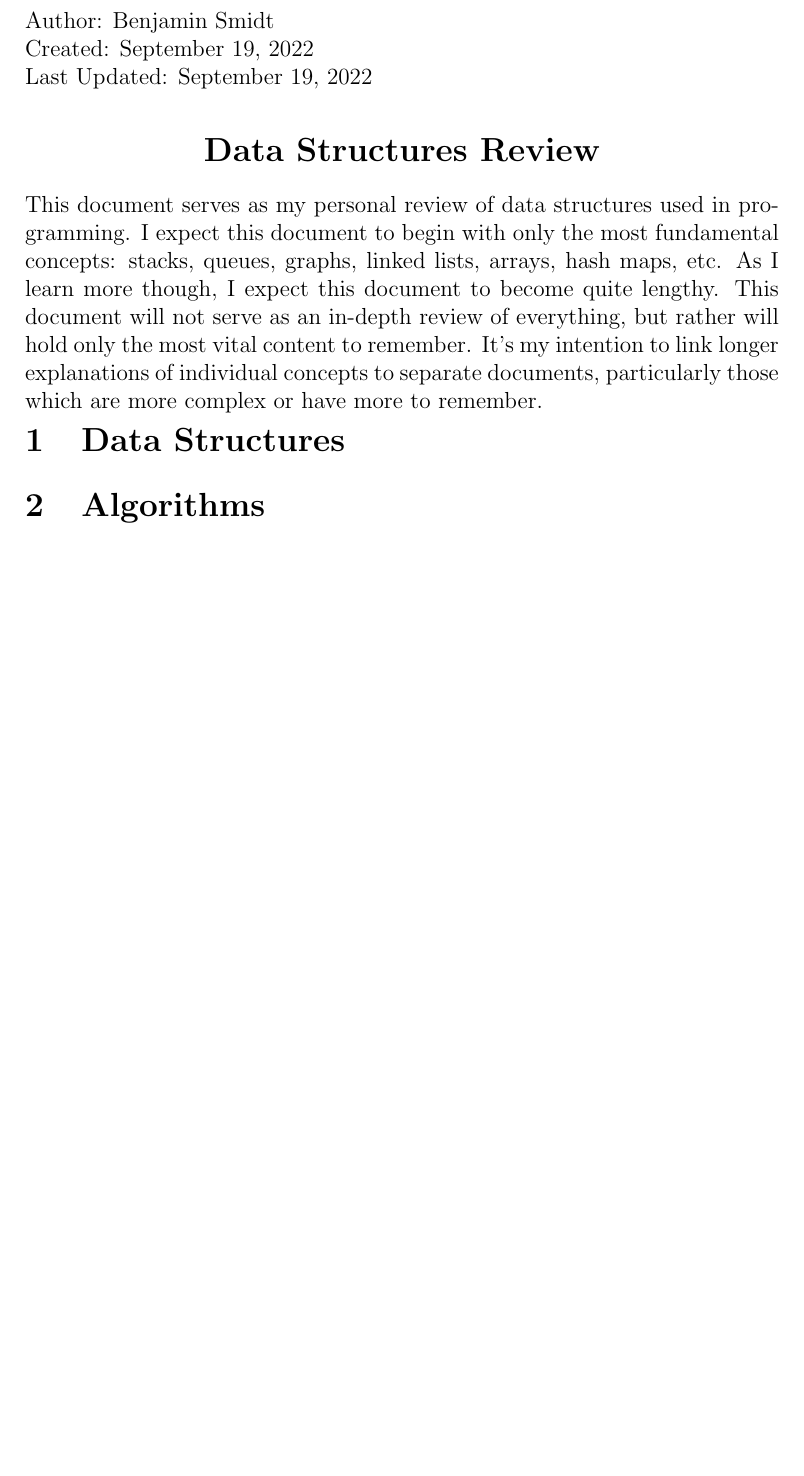
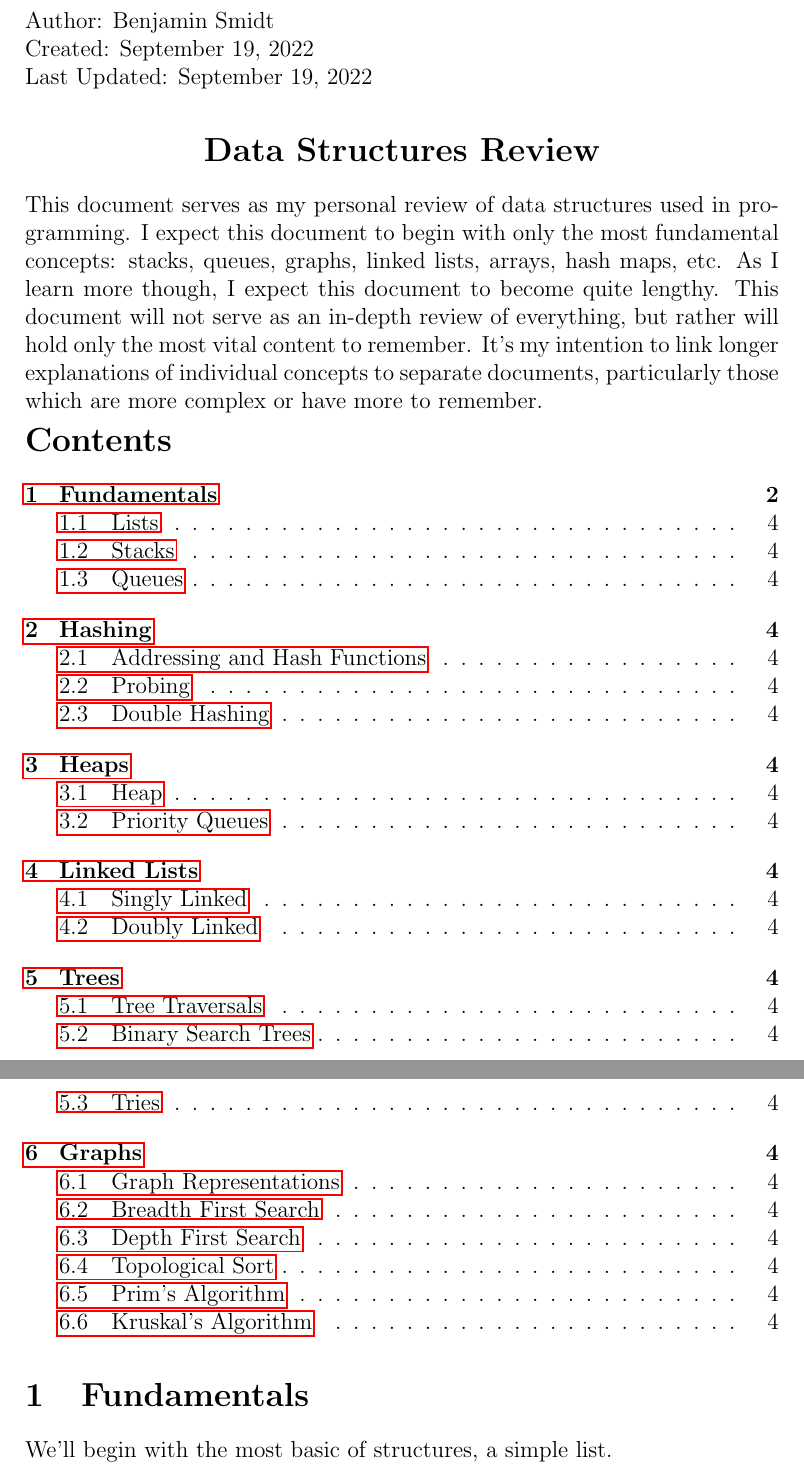
Before and after one commit to bensmidt/Data-Structures_Algorithms, a LaTeX document (DataStructures.tex): part of the page before the commit and two parts of pages 1 and 2 of 4 after it, the two joined at a grey line, cut so that both start at the same text, the shorter picture padded with empty space. The pictures show the PDF file DataStructures.pdf that the author committed with the source.

Commit message:
created outline for review documents

```diff
--- a/DataStructures.tex
+++ b/DataStructures.tex
@@ -30,6 +30,18 @@ document will not serve as an in-depth review of everything, but rather will hol
 to remember. It's my intention to link longer explanations of individual concepts to separate documents,
 particularly those which are more complex or have more to remember.
 
-\section{Data Structures}
+\tableofcontents{}
 
-\section{Algorithms}
+\section{Fundamentals}
+We'll begin with the most basic of structures, a simple list.
+
+\subsection{Lists}
+\subsection{Stacks}
+\subsection{Queues}
+
+\section{Hashing}
+\subsection{Addressing and Hash Functions}
+\subsection{Probing}
+\subsection{Double Hashing}
+
+\section{Heaps}
@@ -36,2 +53,16 @@ particularly those which are more complex or have more to remember.
+\subsection{Doubly Linked}
+
+\section{Trees}
+\subsection{Tree Traversals}
+\subsection{Binary Search Trees}
+\subsection{Tries}
+
+\section{Graphs}
+\subsection{Graph Representations}
+\subsection{Breadth First Search}
+\subsection{Depth First Search}
+\subsection{Topological Sort}
+\subsection{Prim's Algorithm}
+\subsection{Kruskal's Algorithm}
 
 \end{document}
```
Also changed, not shown: Algorithms.tex (+31 -2 lines), Algorithms.pdf, DataStructures.pdf, DataStructures.tex (5 more changed lines), 1 other file.
